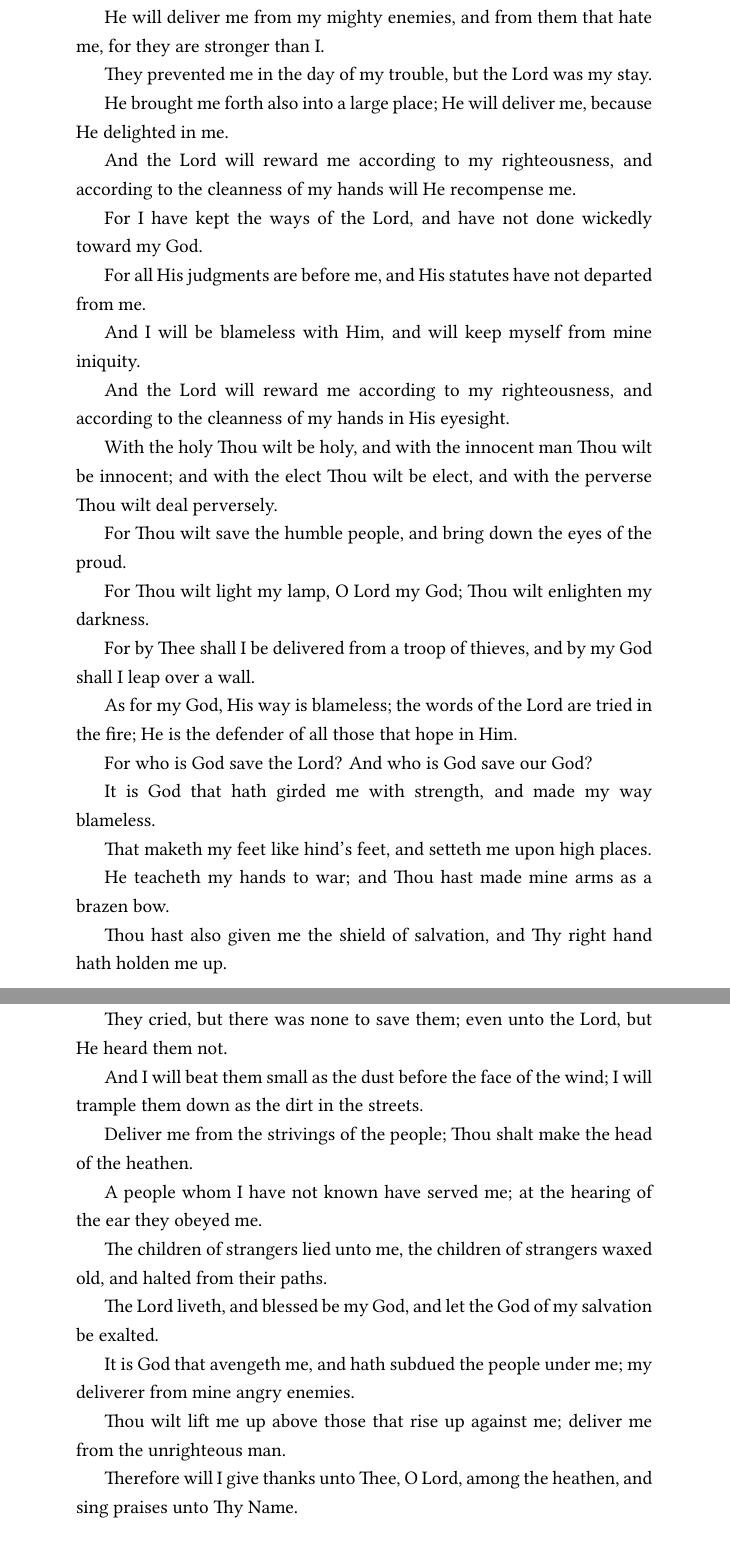
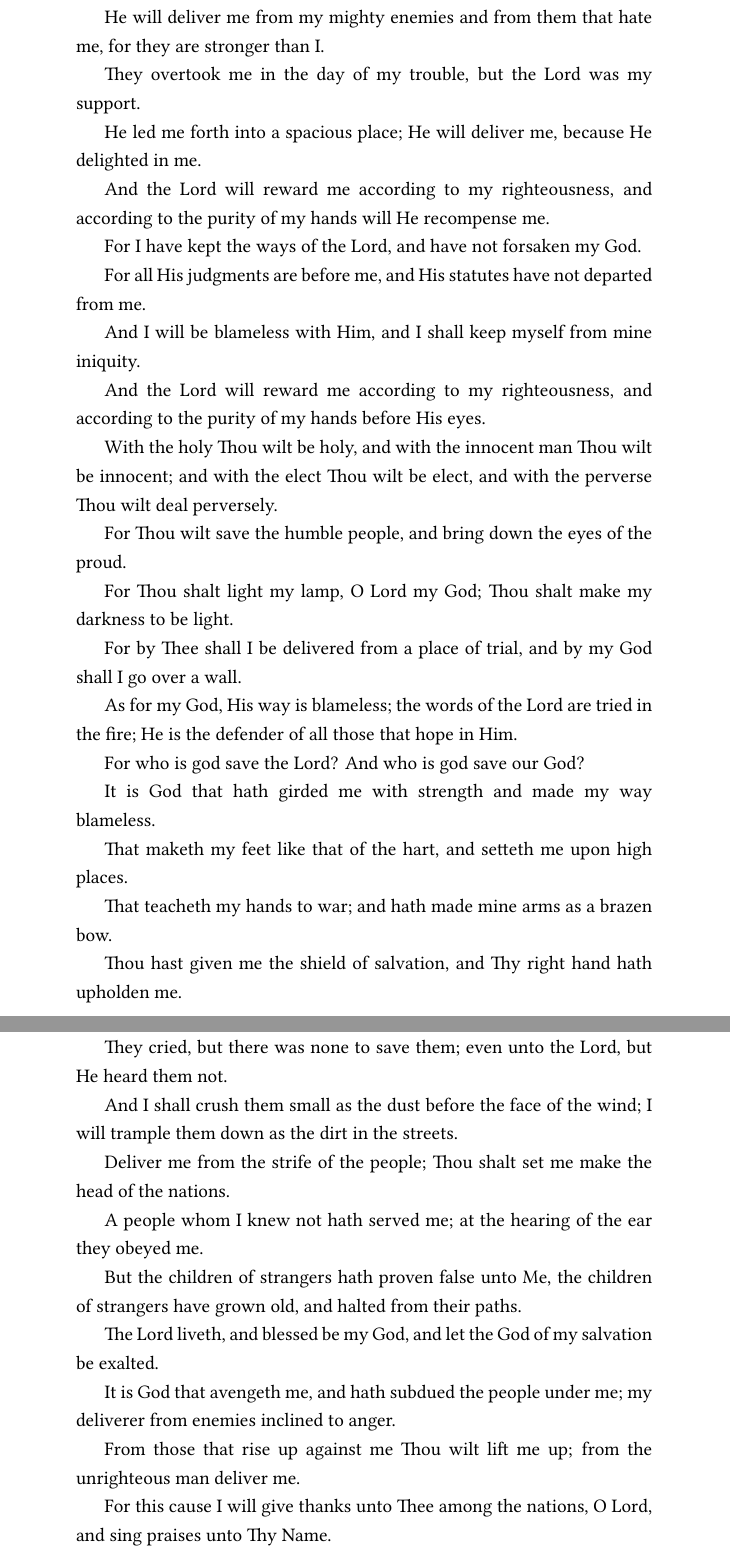
Before and after one commit to catacomb-xyz/open-orthodox-service-text, a LaTeX book (psalter/psalter.tex, which reads psalter/src/psalm017.tex): two parts of pages 18 and 19 of 168, joined at a grey line, cut so that both start at the same text. Compiled offline with XeLaTeX.

Commit message:
update psalm 17

```diff
--- a/psalter/src/psalm017.tex
+++ b/psalter/src/psalm017.tex
@@ -32,41 +32,41 @@ And the springs of waters were seen, and the foundations of the world were disco
 
 He sent from on high, and took me; He received me out of many waters.
 
-He will deliver me from my mighty enemies, and from them that hate me, for they are stronger than I.
+He will deliver me from my mighty enemies and from them that hate me, for they are stronger than I.
 
-They prevented me in the day of my trouble, but the Lord was my stay.
+They overtook me in the day of my trouble, but the Lord was my support.
 
-He brought me forth also into a large place; He will deliver me, because He delighted in me.
+He led me forth into a spacious place; He will deliver me, because He delighted in me.
 
-And the Lord will reward me according to my righteousness, and according to the cleanness of my hands will He recompense me.
+And the Lord will reward me according to my righteousness, and according to the purity of my hands will He recompense me.
 
-For I have kept the ways of the Lord, and have not done wickedly toward my God.
+For I have kept the ways of the Lord, and have not forsaken my God.
 
 For all His judgments are before me, and His statutes have not departed from me.
 
-And I will be blameless with Him, and will keep myself from mine iniquity.
+And I will be blameless with Him, and I shall keep myself from mine iniquity.
 
-And the Lord will reward me according to my righteousness, and according to the cleanness of my hands in His eyesight.
+And the Lord will reward me according to my righteousness, and according to the purity of my hands before His eyes.
 
 With the holy Thou wilt be holy, and with the innocent man Thou wilt be innocent; and with the elect Thou wilt be elect, and with the perverse Thou wilt deal perversely.
 
 For Thou wilt save the humble people, and bring down the eyes of the proud.
 
-For Thou wilt light my lamp, O Lord my God; Thou wilt enlighten my darkness.
+For Thou shalt light my lamp, O Lord my God; Thou shalt make my darkness to be light.
 
-For by Thee shall I be delivered from a troop of thieves, and by my God shall I leap over a wall.
+For by Thee shall I be delivered from a place of trial, and by my God shall I go over a wall.
 
 As for my God, His way is blameless; the words of the Lord are tried in the fire; He is the defender of all those that hope in Him.
 
-For who is God save the Lord? And who is God save our God?
+For who is god save the Lord? And who is god save our God?
 
-It is God that hath girded me with strength, and made my way blameless.
+It is God that hath girded me with strength and made my way blameless.
 
-That maketh my feet like hind’s feet, and setteth me upon high places.
+That maketh my feet like that of the hart, and setteth me upon high places.
 
-He teacheth my hands to war; and Thou hast made mine arms as a brazen bow.
+That teacheth my hands to war; and hath made mine arms as a brazen bow.
 
-Thou hast also given me the shield of salvation, and Thy right hand hath holden me up.
+Thou hast given me the shield of salvation, and Thy right hand hath upholden me.
 
 And Thine instruction hath corrected me unto the end; Thine instruction it is that shall teach me.
 
@@ -82,19 +82,19 @@ Thou hast also made mine enemies turn their backs before me, and hast destroyed
 
 They cried, but there was none to save them; even unto the Lord, but He heard them not.
 
-And I will beat them small as the dust before the face of the wind; I will trample them down as the dirt in the streets.
+And I shall crush them small as the dust before the face of the wind; I will trample them down as the dirt in the streets.
 
-Deliver me from the strivings of the people; Thou shalt make the head of the heathen.
+Deliver me from the strife of the people; Thou shalt set me make the head of the nations.
 
-A people whom I have not known have served me; at the hearing of the ear they obeyed me.
+A people whom I knew not hath served me; at the hearing of the ear they obeyed me.
 
-The children of strangers lied unto me, the children of strangers waxed old, and halted from their paths.
+But the children of strangers hath proven false unto Me, the children of strangers have grown old, and halted from their paths.
 
 The Lord liveth, and blessed be my God, and let the God of my salvation be exalted.
 
-It is God that avengeth me, and hath subdued the people under me; my deliverer from mine angry enemies.
+It is God that avengeth me, and hath subdued the people under me; my deliverer from enemies inclined to anger.
 
-Thou wilt lift me up above those that rise up against me; deliver me from the unrighteous man.
+From those that rise up against me Thou wilt lift me up; from the unrighteous man deliver me.
 
-Therefore will I give thanks unto Thee, O Lord, among the heathen, and sing praises unto Thy Name.
+For this cause I will give thanks unto Thee among the nations, O Lord, and sing praises unto Thy Name.
 
```
Also changed, not shown: psalter/src/psalm017.tex (32 more changed lines).
